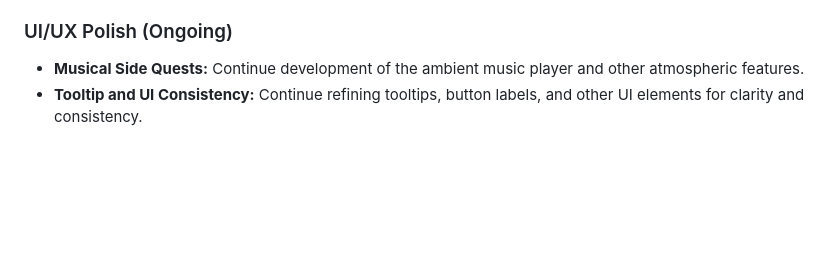
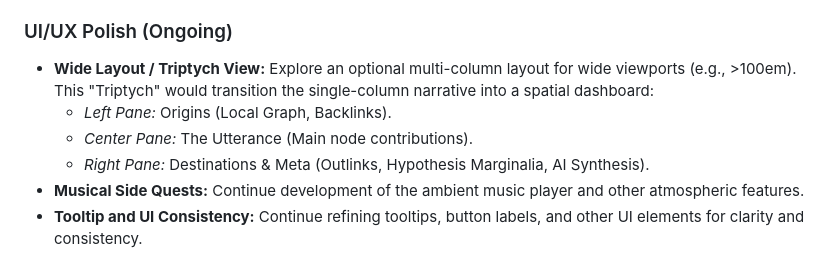
Before and after one commit to flancian/agora-server, a Markdown page: ROADMAP.md, the part around the change. GitHub-like rendering; blank space fills up the shorter version.

Commit message:
docs: add Wide Layout / Triptych View to roadmap
Documents the planned architectural transition to an optional multi-column (Triptych) layout for wide screens, allowing the Agora to utilize horizontal space for persistent context (backlinks, graph, annotations) without cluttering the main narrative column.

```diff
--- a/ROADMAP.md
+++ b/ROADMAP.md
@@ -133,5 +133,9 @@ This hybrid approach provides the best of both worlds: the data users are active
 
 ### UI/UX Polish (Ongoing)
 
+-   **Wide Layout / Triptych View:** Explore an optional multi-column layout for wide viewports (e.g., >100em). This "Triptych" would transition the single-column narrative into a spatial dashboard:
+    -   *Left Pane:* Origins (Local Graph, Backlinks).
+    -   *Center Pane:* The Utterance (Main node contributions).
+    -   *Right Pane:* Destinations & Meta (Outlinks, Hypothesis Marginalia, AI Synthesis).
 -   **Musical Side Quests:** Continue development of the ambient music player and other atmospheric features.
 -   **Tooltip and UI Consistency:** Continue refining tooltips, button labels, and other UI elements for clarity and consistency.
```
